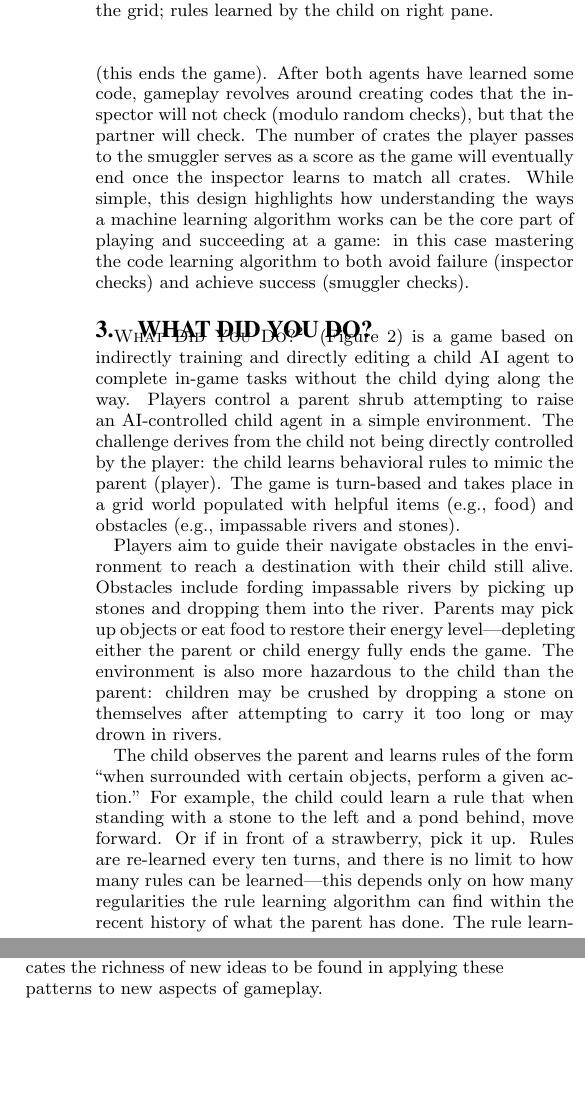
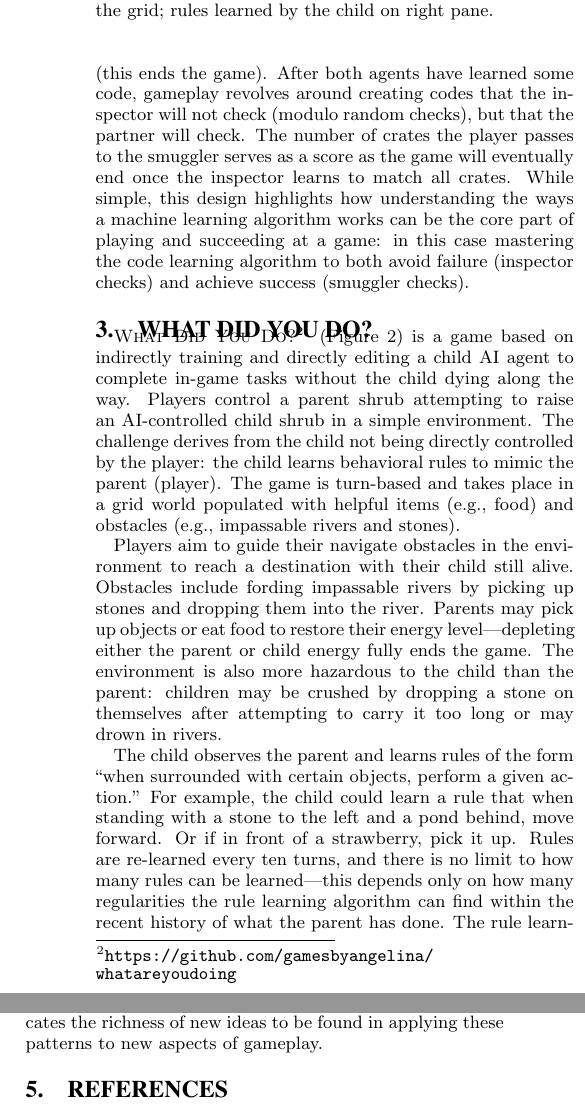
Before and after one commit to zookae/fdg15_ai-based-games, a LaTeX paper (fdg15_ai-based-games.tex): two parts of the columns of page 2 of 2, joined at a grey line, cut so that both start at the same text, the shorter picture padded with empty space. Compiled offline with pdfLaTeX.

Commit message:
references and language tweaks for final submission

```diff
--- a/fdg15_ai-based-games.tex
+++ b/fdg15_ai-based-games.tex
@@ -146,7 +146,7 @@ While simple, this design highlights how understanding the ways a machine learni
 \end{figure}
 
 {\sc What Did You Do?}\footnote{\url{https://github.com/gamesbyangelina/whatareyoudoing}} (Figure \ref{fig:WDYD}) is a game based on indirectly training and directly editing a child AI agent to complete in-game tasks without the child dying along the way.
-Players control a parent shrub attempting to raise an AI-controlled child agent in a simple environment.
+Players control a parent shrub attempting to raise an AI-controlled child shrub in a simple environment.
 The challenge derives from the child not being directly controlled by the player: the child learns behavioral rules to mimic the parent (player).
 The game is turn-based and takes place in a grid world populated with helpful items (e.g., food) and obstacles (e.g., impassable rivers and stones).
 
@@ -182,7 +182,7 @@ The presentation of machine learned knowledge both in {\sc Contrabot} and {\sc W
 
 %\cite{smith2012:endlessweb}
 
-%\bibliographystyle{abbrv}
-%\bibliography{../latex/lib}
+\bibliographystyle{abbrv}
+\bibliography{../latex/lib}
 
 \end{document}
```
Also changed, not shown: fdg15_ai-based-games.pdf, fdg15_ai-based-games.tex (2 more changed lines).
